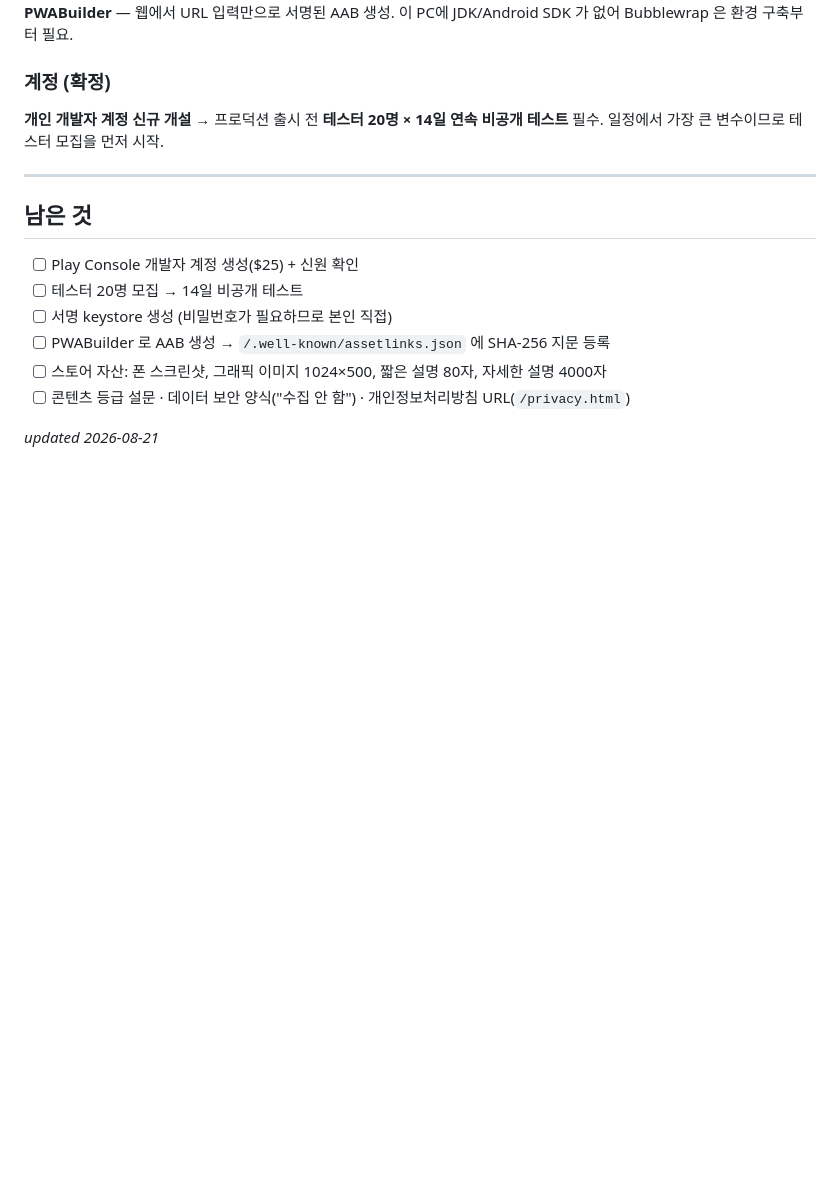
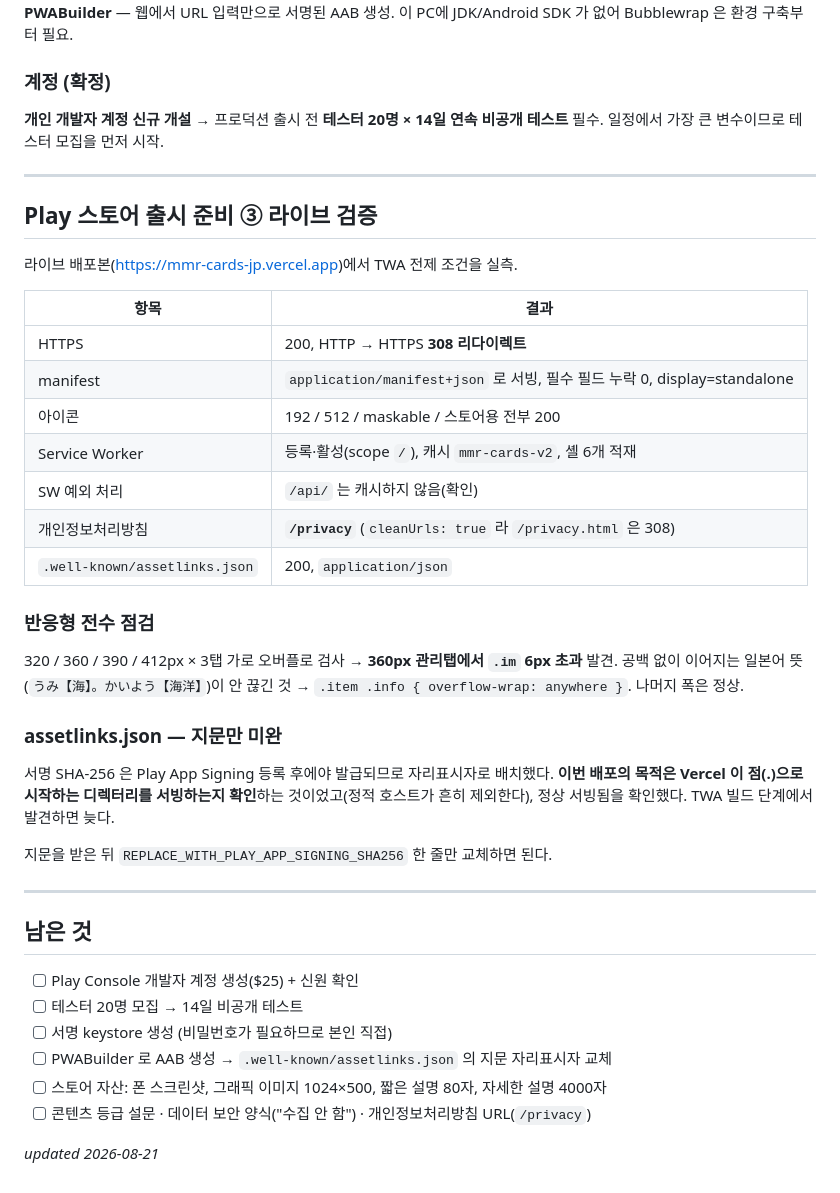
Before and after one commit to stardust88917/mmr-cards, a Markdown page: DEVLOG.md, the part around the change. Drawn GitHub-style; blank space fills up the shorter version.

Commit message:
DEVLOG: 라이브 배포본 TWA 전제조건 실측 결과 기록
HTTPS/manifest/SW/아이콘/.well-known 을 라이브에서 확인한 결과와,
반응형 320~412px 전수 점검(360px 오버플로 1건 발견·수정)을 남김.
개인정보처리방침 URL 은 cleanUrls 때문에 /privacy 임을 명시.

Co-Authored-By: Claude Opus 5 <noreply@anthropic.com>

```diff
--- a/DEVLOG.md
+++ b/DEVLOG.md
@@ -282,12 +282,36 @@ app.stardust.mmrcards
 
 ---
 
+## Play 스토어 출시 준비 ③ 라이브 검증
+
+라이브 배포본(https://mmr-cards-jp.vercel.app)에서 TWA 전제 조건을 실측.
+
+| 항목 | 결과 |
+|---|---|
+| HTTPS | 200, HTTP → HTTPS **308 리다이렉트** |
+| manifest | `application/manifest+json` 로 서빙, 필수 필드 누락 0, display=standalone |
+| 아이콘 | 192 / 512 / maskable / 스토어용 전부 200 |
+| Service Worker | 등록·활성(scope `/`), 캐시 `mmr-cards-v2`, 셸 6개 적재 |
+| SW 예외 처리 | `/api/` 는 캐시하지 않음(확인) |
+| 개인정보처리방침 | **`/privacy`** (`cleanUrls: true` 라 `/privacy.html` 은 308) |
+| `.well-known/assetlinks.json` | 200, `application/json` |
+
+### 반응형 전수 점검
+320 / 360 / 390 / 412px × 3탭 가로 오버플로 검사 → **360px 관리탭에서 `.im` 6px 초과** 발견. 공백 없이 이어지는 일본어 뜻(`うみ【海】。かいよう【海洋】`)이 안 끊긴 것 → `.item .info { overflow-wrap: anywhere }`. 나머지 폭은 정상.
+
+### assetlinks.json — 지문만 미완
+서명 SHA-256 은 Play App Signing 등록 후에야 발급되므로 자리표시자로 배치했다. **이번 배포의 목적은 Vercel 이 점(.)으로 시작하는 디렉터리를 서빙하는지 확인**하는 것이었고(정적 호스트가 흔히 제외한다), 정상 서빙됨을 확인했다. TWA 빌드 단계에서 발견하면 늦다.
+
+지문을 받은 뒤 `REPLACE_WITH_PLAY_APP_SIGNING_SHA256` 한 줄만 교체하면 된다.
+
+---
+
 ## 남은 것
 - [ ] Play Console 개발자 계정 생성($25) + 신원 확인
 - [ ] 테스터 20명 모집 → 14일 비공개 테스트
 - [ ] 서명 keystore 생성 (비밀번호가 필요하므로 본인 직접)
-- [ ] PWABuilder 로 AAB 생성 → `/.well-known/assetlinks.json` 에 SHA-256 지문 등록
+- [ ] PWABuilder 로 AAB 생성 → `.well-known/assetlinks.json` 의 지문 자리표시자 교체
 - [ ] 스토어 자산: 폰 스크린샷, 그래픽 이미지 1024×500, 짧은 설명 80자, 자세한 설명 4000자
-- [ ] 콘텐츠 등급 설문 · 데이터 보안 양식("수집 안 함") · 개인정보처리방침 URL(`/privacy.html`)
+- [ ] 콘텐츠 등급 설문 · 데이터 보안 양식("수집 안 함") · 개인정보처리방침 URL(`/privacy`)
 
 *updated 2026-08-21*
```
